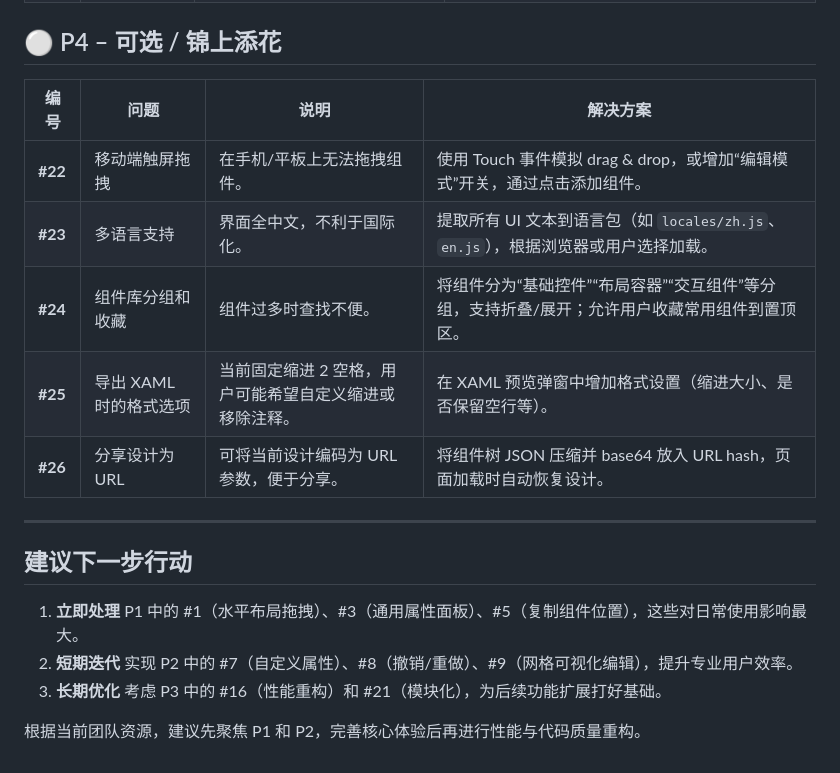
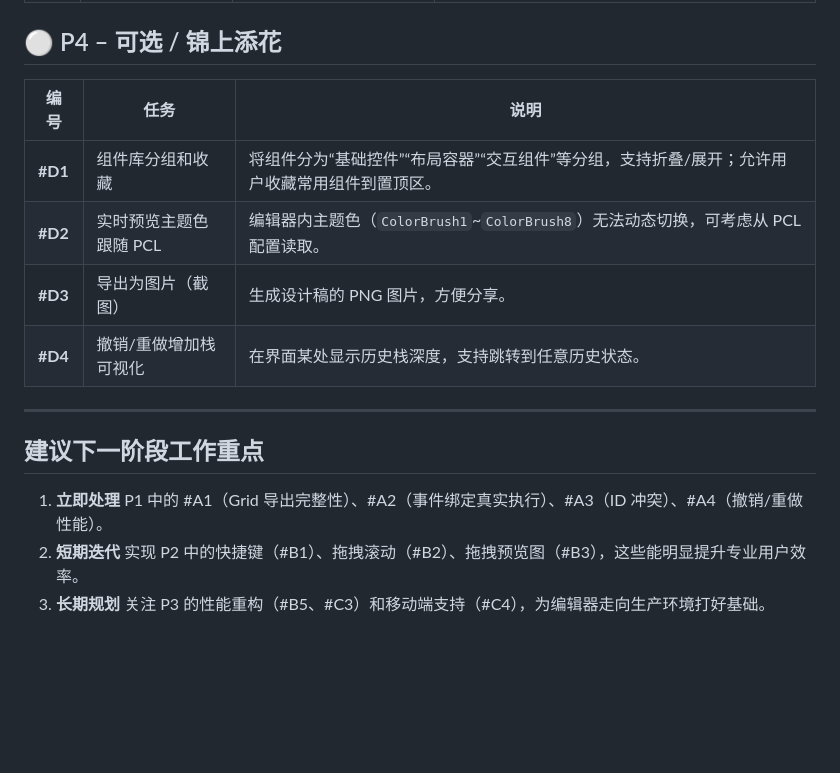
Before and after one commit to Xinyang-Gao/PCL2-Custom-Homepage-Creator, a Markdown page: README.md, the part around one of its changes. GitHub-like rendering; blank space fills up the shorter version.

```diff
--- a/README.md
+++ b/README.md
@@ -39,20 +53,17 @@
 
 ## ⚪ P4 – 可选 / 锦上添花
 
-| 编号 | 问题 | 说明 | 解决方案 |
-|------|------|------|----------|
-| **#22** | 移动端触屏拖拽 | 在手机/平板上无法拖拽组件。 | 使用 Touch 事件模拟 drag & drop，或增加“编辑模式”开关，通过点击添加组件。 |
-| **#23** | 多语言支持 | 界面全中文，不利于国际化。 | 提取所有 UI 文本到语言包（如 `locales/zh.js`、`en.js`），根据浏览器或用户选择加载。 |
-| **#24** | 组件库分组和收藏 | 组件过多时查找不便。 | 将组件分为“基础控件”“布局容器”“交互组件”等分组，支持折叠/展开；允许用户收藏常用组件到置顶区。 |
-| **#25** | 导出 XAML 时的格式选项 | 当前固定缩进 2 空格，用户可能希望自定义缩进或移除注释。 | 在 XAML 预览弹窗中增加格式设置（缩进大小、是否保留空行等）。 |
-| **#26** | 分享设计为 URL | 可将当前设计编码为 URL 参数，便于分享。 | 将组件树 JSON 压缩并 base64 放入 URL hash，页面加载时自动恢复设计。 |
+| 编号 | 任务 | 说明 |
+|------|------|------|
+| **#D1** | 组件库分组和收藏 | 将组件分为“基础控件”“布局容器”“交互组件”等分组，支持折叠/展开；允许用户收藏常用组件到置顶区。 |
+| **#D2** | 实时预览主题色跟随 PCL | 编辑器内主题色（`ColorBrush1`~`ColorBrush8`）无法动态切换，可考虑从 PCL 配置读取。 |
+| **#D3** | 导出为图片（截图） | 生成设计稿的 PNG 图片，方便分享。 |
+| **#D4** | 撤销/重做增加栈可视化 | 在界面某处显示历史栈深度，支持跳转到任意历史状态。 |
 
 ---
 
-## 建议下一步行动
+## 建议下一阶段工作重点
 
-1. **立即处理** P1 中的 #1（水平布局拖拽）、#3（通用属性面板）、#5（复制组件位置），这些对日常使用影响最大。
-2. **短期迭代** 实现 P2 中的 #7（自定义属性）、#8（撤销/重做）、#9（网格可视化编辑），提升专业用户效率。
-3. **长期优化** 考虑 P3 中的 #16（性能重构）和 #21（模块化），为后续功能扩展打好基础。
-
-根据当前团队资源，建议先聚焦 P1 和 P2，完善核心体验后再进行性能与代码质量重构。
+1. **立即处理** P1 中的 #A1（Grid 导出完整性）、#A2（事件绑定真实执行）、#A3（ID 冲突）、#A4（撤销/重做性能）。
+2. **短期迭代** 实现 P2 中的快捷键（#B1）、拖拽滚动（#B2）、拖拽预览图（#B3），这些能明显提升专业用户效率。
+3. **长期规划** 关注 P3 的性能重构（#B5、#C3）和移动端支持（#C4），为编辑器走向生产环境打好基础。
```
Also changed, not shown: other parts of README.md (+41 -27 lines).
